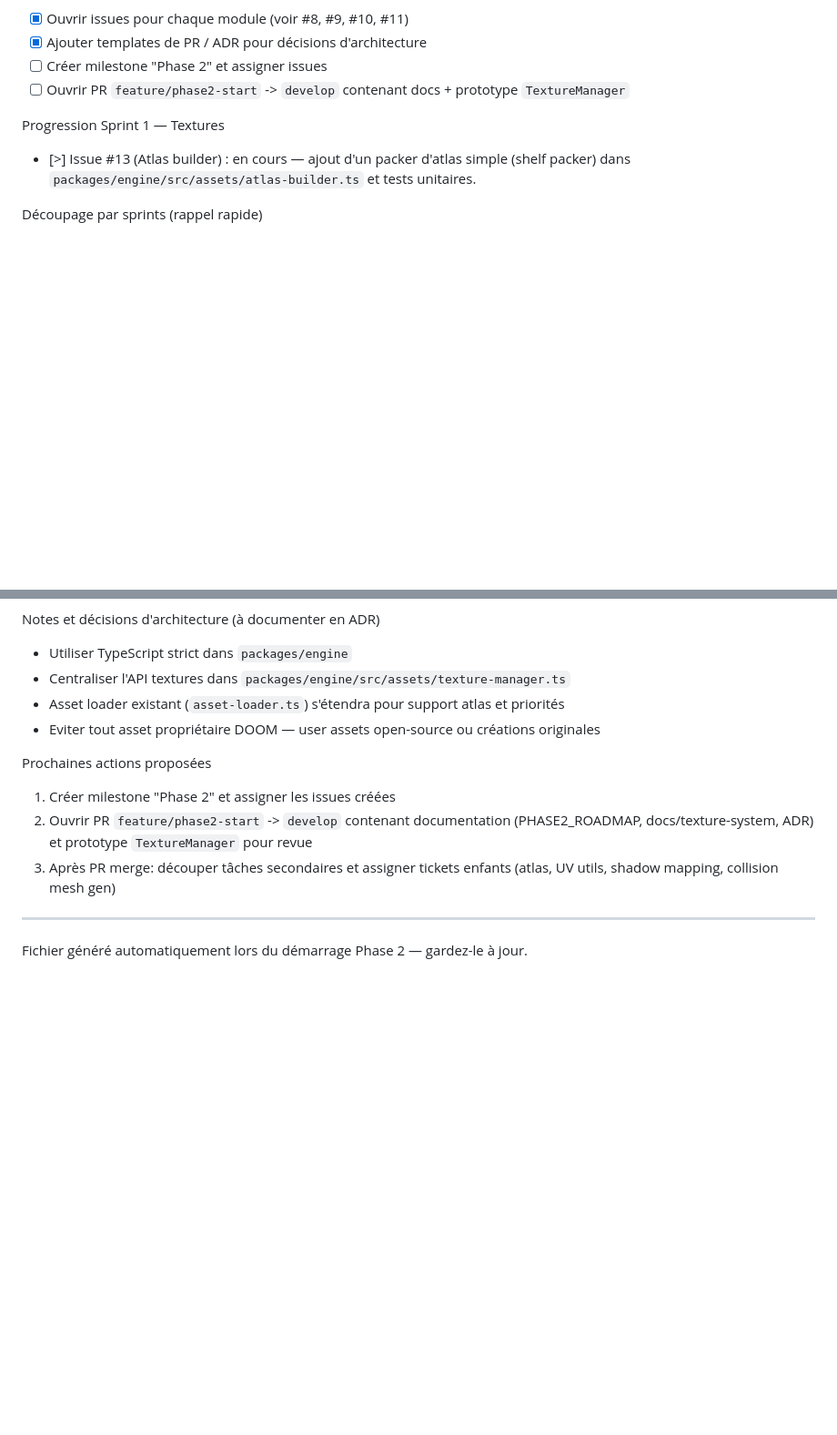
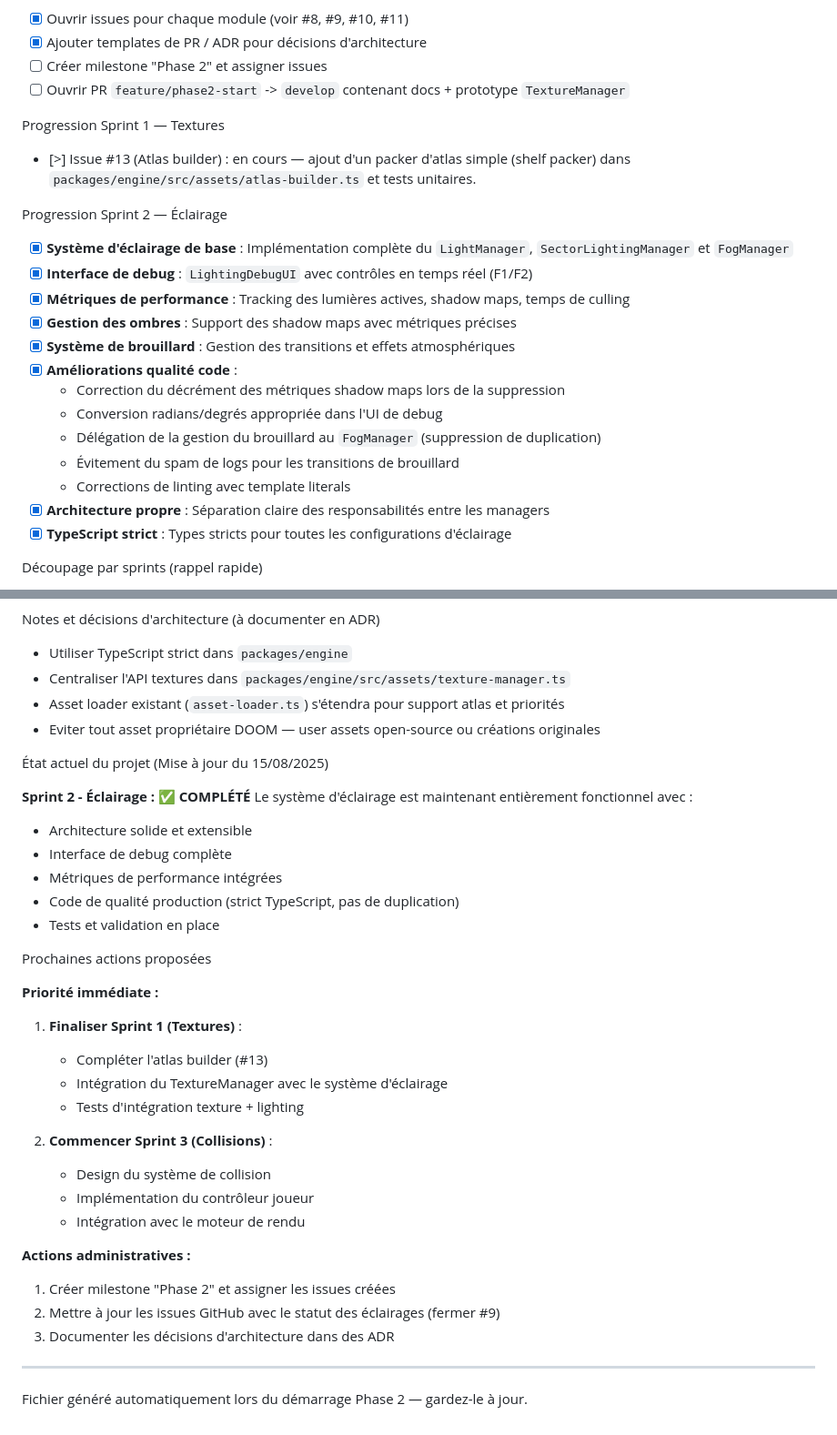
Before and after one commit to alexandreg67/doom-like-game, a Markdown page: PHASE2_ROADMAP.md, 2 parts joined by grey strips. Shown at 91% size. GitHub-like rendering; blank space fills up the shorter version.

Commit message:
fix(roadmap): mise à jour de la progression du sprint 2 sur le système d'éclairage et ajout des métriques de performance

```diff
--- a/PHASE2_ROADMAP.md
+++ b/PHASE2_ROADMAP.md
@@ -52,6 +52,22 @@ Progression Sprint 1 — Textures
 
 - [>] Issue #13 (Atlas builder) : en cours — ajout d'un packer d'atlas simple (shelf packer) dans `packages/engine/src/assets/atlas-builder.ts` et tests unitaires.
 
+Progression Sprint 2 — Éclairage
+
+- [x] **Système d'éclairage de base** : Implémentation complète du `LightManager`, `SectorLightingManager` et `FogManager`
+- [x] **Interface de debug** : `LightingDebugUI` avec contrôles en temps réel (F1/F2)
+- [x] **Métriques de performance** : Tracking des lumières actives, shadow maps, temps de culling
+- [x] **Gestion des ombres** : Support des shadow maps avec métriques précises
+- [x] **Système de brouillard** : Gestion des transitions et effets atmosphériques
+- [x] **Améliorations qualité code** :
+  - Correction du décrément des métriques shadow maps lors de la suppression
+  - Conversion radians/degrés appropriée dans l'UI de debug
+  - Délégation de la gestion du brouillard au `FogManager` (suppression de duplication)
+  - Évitement du spam de logs pour les transitions de brouillard
+  - Corrections de linting avec template literals
+- [x] **Architecture propre** : Séparation claire des responsabilités entre les managers
+- [x] **TypeScript strict** : Types stricts pour toutes les configurations d'éclairage
+
 Découpage par sprints (rappel rapide)
 
 - Sprint 1 — Textures (infrastructure, integration, mapping UV)
@@ -68,11 +84,33 @@ Notes et décisions d'architecture (à documenter en ADR)
 - Asset loader existant (`asset-loader.ts`) s'étendra pour support atlas et priorités
 - Eviter tout asset propriétaire DOOM — user assets open-source ou créations originales
 
+État actuel du projet (Mise à jour du 15/08/2025)
+
+**Sprint 2 - Éclairage : ✅ COMPLÉTÉ**
+Le système d'éclairage est maintenant entièrement fonctionnel avec :
+- Architecture solide et extensible
+- Interface de debug complète
+- Métriques de performance intégrées
+- Code de qualité production (strict TypeScript, pas de duplication)
+- Tests et validation en place
+
 Prochaines actions proposées
 
+**Priorité immédiate :**
+1. **Finaliser Sprint 1 (Textures)** :
+   - Compléter l'atlas builder (#13)
+   - Intégration du TextureManager avec le système d'éclairage
+   - Tests d'intégration texture + lighting
+
+2. **Commencer Sprint 3 (Collisions)** :
+   - Design du système de collision
+   - Implémentation du contrôleur joueur
+   - Intégration avec le moteur de rendu
+
+**Actions administratives :**
 1. Créer milestone "Phase 2" et assigner les issues créées
-2. Ouvrir PR `feature/phase2-start` -> `develop` contenant documentation (PHASE2_ROADMAP, docs/texture-system, ADR) et prototype `TextureManager` pour revue
-3. Après PR merge: découper tâches secondaires et assigner tickets enfants (atlas, UV utils, shadow mapping, collision mesh gen)
+2. Mettre à jour les issues GitHub avec le statut des éclairages (fermer #9)
+3. Documenter les décisions d'architecture dans des ADR
 
 ---
 
```
